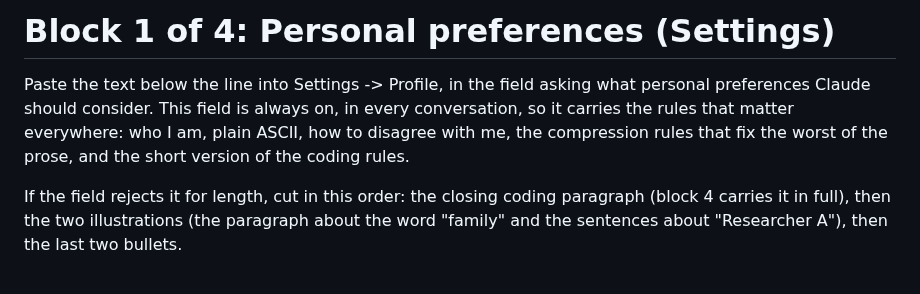
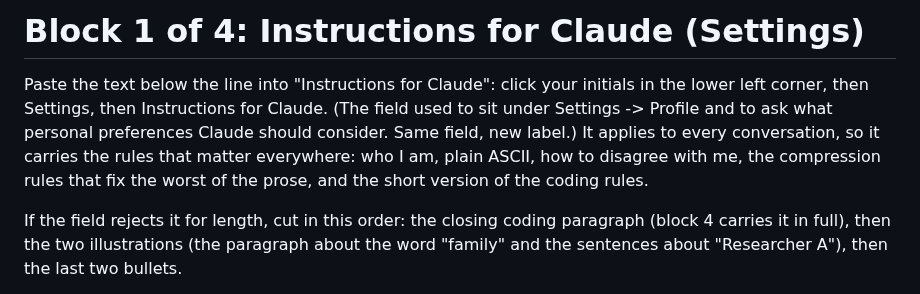
Before and after one commit to bowers-illinois-edu/ai_workflow, a Markdown page: claude_app/1_personal_preferences.md, the part around the change. GitHub-like rendering.

```diff
--- a/claude_app/1_personal_preferences.md
+++ b/claude_app/1_personal_preferences.md
@@ -1,10 +1,12 @@
-# Block 1 of 4: Personal preferences (Settings)
+# Block 1 of 4: Instructions for Claude (Settings)
 
-Paste the text below the line into Settings -> Profile, in the field asking
-what personal preferences Claude should consider. This field is always on, in
-every conversation, so it carries the rules that matter everywhere: who I am,
-plain ASCII, how to disagree with me, the compression rules that fix the worst
-of the prose, and the short version of the coding rules.
+Paste the text below the line into "Instructions for Claude": click your
+initials in the lower left corner, then Settings, then Instructions for Claude.
+(The field used to sit under Settings -> Profile and to ask what personal
+preferences Claude should consider. Same field, new label.) It applies to every
+conversation, so it carries the rules that matter everywhere: who I am, plain
+ASCII, how to disagree with me, the compression rules that fix the worst of the
+prose, and the short version of the coding rules.
 
 If the field rejects it for length, cut in this order: the closing coding
 paragraph (block 4 carries it in full), then the two illustrations (the
```
Also changed, not shown: README.md (+18 -13 lines).
